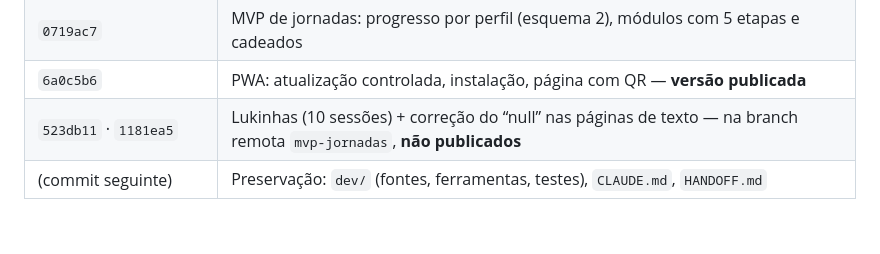
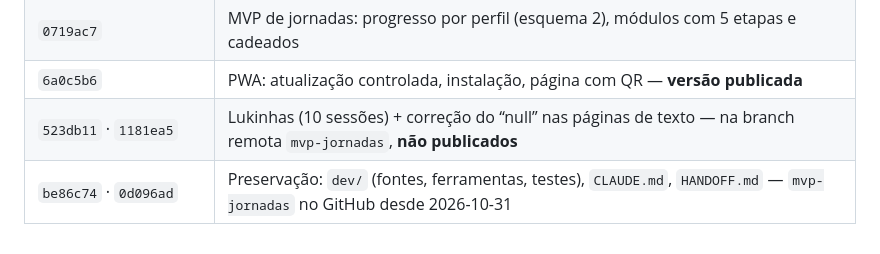
Before and after one commit to Lucas-Marinho-FPA/daily-routine-english, a Markdown page: CLAUDE.md, the part around the change. Drawn GitHub-style.

```diff
--- a/CLAUDE.md
+++ b/CLAUDE.md
@@ -181,4 +181,4 @@ Conversation Book (sem licença), o Word original do usuário, o modelo Kokoro e
 | `0719ac7` | MVP de jornadas: progresso por perfil (esquema 2), módulos com 5 etapas e cadeados |
 | `6a0c5b6` | PWA: atualização controlada, instalação, página com QR — **versão publicada** |
 | `523db11` · `1181ea5` | Lukinhas (10 sessões) + correção do “null” nas páginas de texto — na branch remota `mvp-jornadas`, **não publicados** |
-| (commit seguinte) | Preservação: `dev/` (fontes, ferramentas, testes), `CLAUDE.md`, `HANDOFF.md` |
+| `be86c74` · `0d096ad` | Preservação: `dev/` (fontes, ferramentas, testes), `CLAUDE.md`, `HANDOFF.md` — `mvp-jornadas` no GitHub desde 2026-10-31 |
```
Also changed, not shown: HANDOFF.md (+14 -4 lines).
